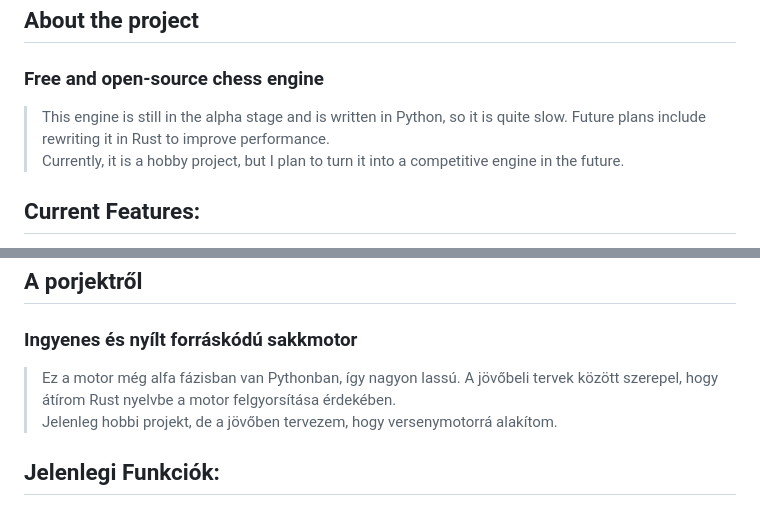
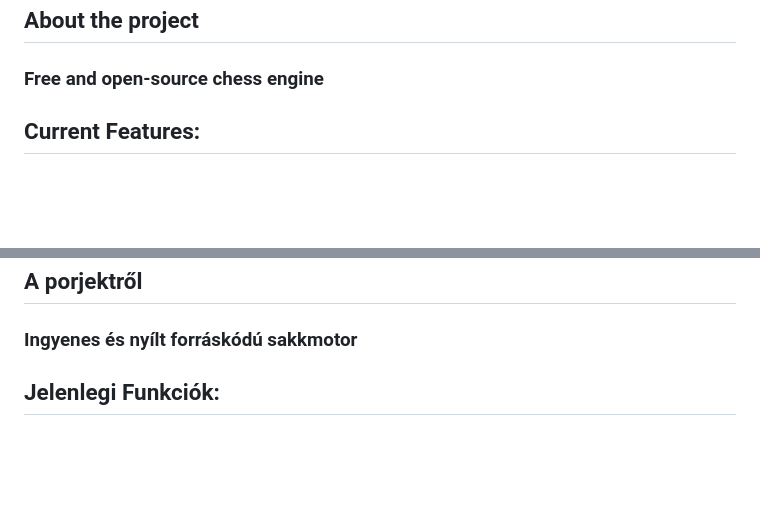
Before and after one commit to Balx13/Potatix_Engine, a Markdown page: README.md, 2 parts joined by grey strips. GitHub-like rendering; folded sections open; blank space fills up the shorter version.

Commit message:
Update README to remove alpha stage notes
Removed notes about the project's alpha stage and future plans to rewrite in Rust.

```diff
--- a/README.md
+++ b/README.md
@@ -9,9 +9,6 @@
 ## About the project
 ### Free and open-source chess engine
 
-
-> This engine is still in the alpha stage and is written in Python, so it is quite slow. Future plans include rewriting it in Rust to improve performance. \
-> Currently, it is a hobby project, but I plan to turn it into a competitive engine in the future.
 
 ## Current Features:
 - Negamax algorithm with Alpha-Beta pruning
@@ -69,8 +66,6 @@ The 'Potatix Engine' should not be confused with 'Potato Engine' or 'Potatix'.
 ## A porjektről
 ### Ingyenes és nyílt forráskódú sakkmotor
 
-> Ez a motor még alfa fázisban van Pythonban, így nagyon lassú. A jövőbeli tervek között szerepel, hogy átírom Rust nyelvbe a motor felgyorsítása érdekében. \
-> Jelenleg hobbi projekt, de a jövőben tervezem, hogy versenymotorrá alakítom.
 
 ## Jelenlegi Funkciók:
 - Negamax algoritmus AlphaBeta vágással
```
